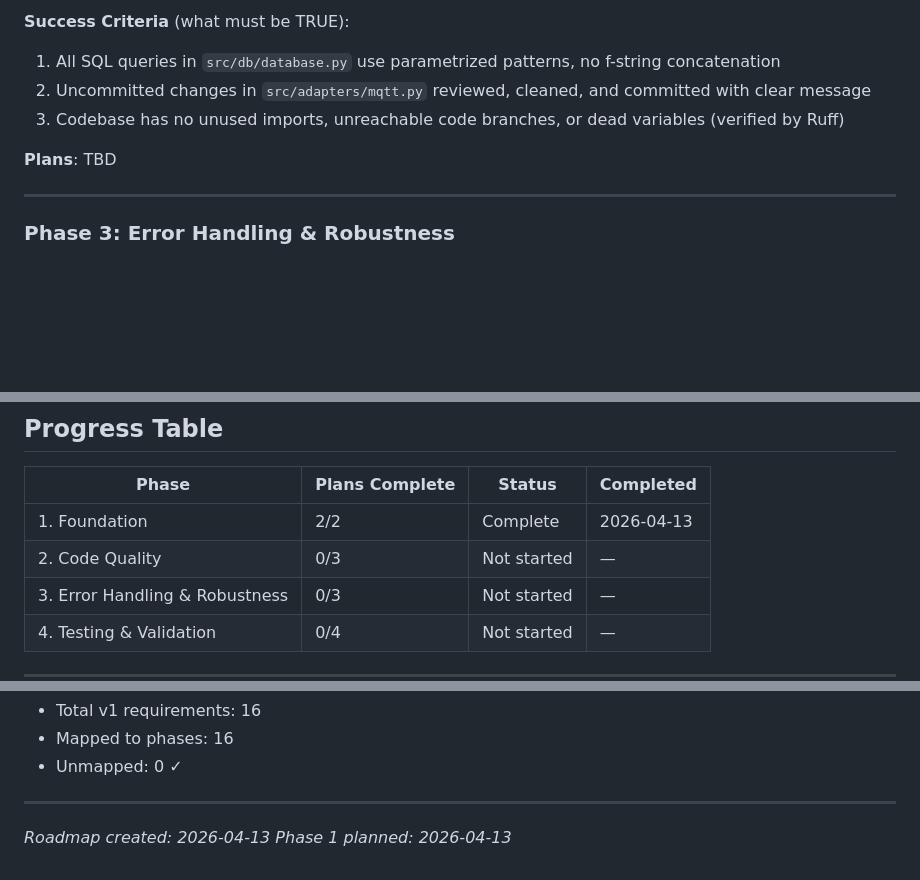
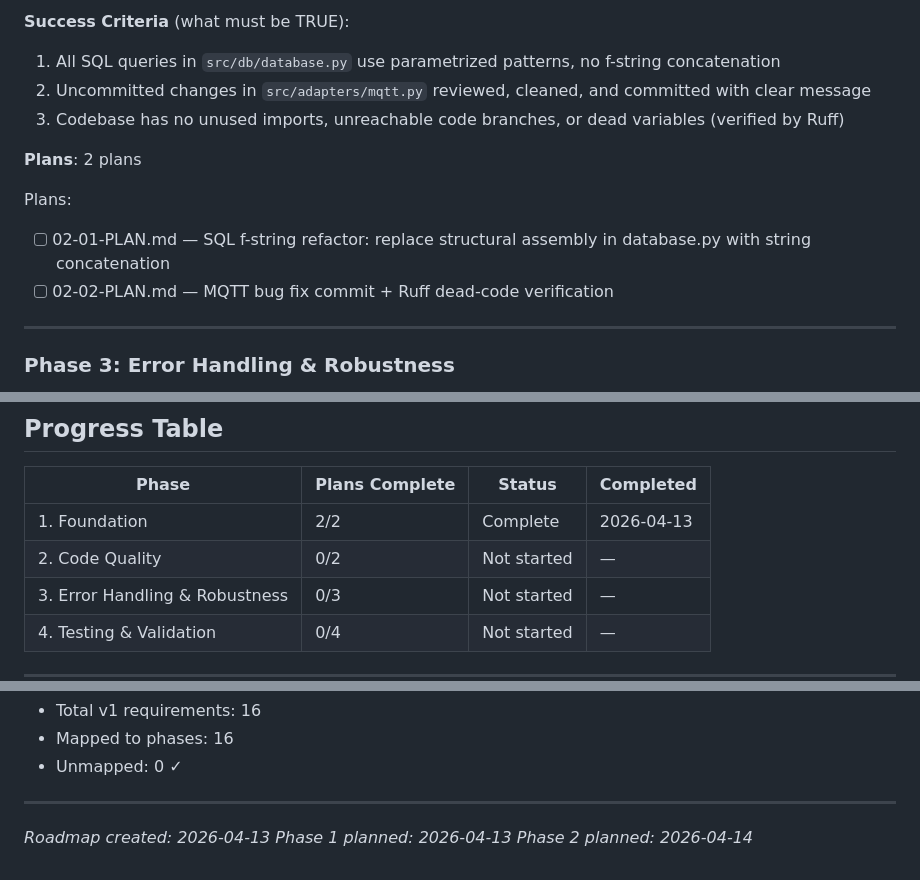
Before and after one commit to akentner/phone-logger, a Markdown page: .planning/ROADMAP.md, 3 parts joined by grey strips. GitHub-like rendering; blank space fills up the shorter version.

Commit message:
docs(02-code-quality): create phase 2 plan
Two wave-1 plans covering CODE-01 (SQL f-string refactor),
CODE-02 (MQTT bug fix commit), and CODE-03 (Ruff verification).

```diff
--- a/.planning/ROADMAP.md
+++ b/.planning/ROADMAP.md
@@ -51,7 +51,11 @@ Plans:
 2. Uncommitted changes in `src/adapters/mqtt.py` reviewed, cleaned, and committed with clear message
 3. Codebase has no unused imports, unreachable code branches, or dead variables (verified by Ruff)
 
-**Plans**: TBD
+**Plans**: 2 plans
+
+Plans:
+- [ ] 02-01-PLAN.md — SQL f-string refactor: replace structural assembly in database.py with string concatenation
+- [ ] 02-02-PLAN.md — MQTT bug fix commit + Ruff dead-code verification
 
 ---
 
@@ -93,7 +97,7 @@ Plans:
 | Phase | Plans Complete | Status | Completed |
 |-------|----------------|--------|-----------|
 | 1. Foundation | 2/2 | Complete   | 2026-04-13 |
-| 2. Code Quality | 0/3 | Not started | — |
+| 2. Code Quality | 0/2 | Not started | — |
 | 3. Error Handling & Robustness | 0/3 | Not started | — |
 | 4. Testing & Validation | 0/4 | Not started | — |
 
@@ -131,3 +135,4 @@ Plans:
 
 *Roadmap created: 2026-04-13*
 *Phase 1 planned: 2026-04-13*
+*Phase 2 planned: 2026-04-14*
```
Also changed, not shown: 2 other files.
